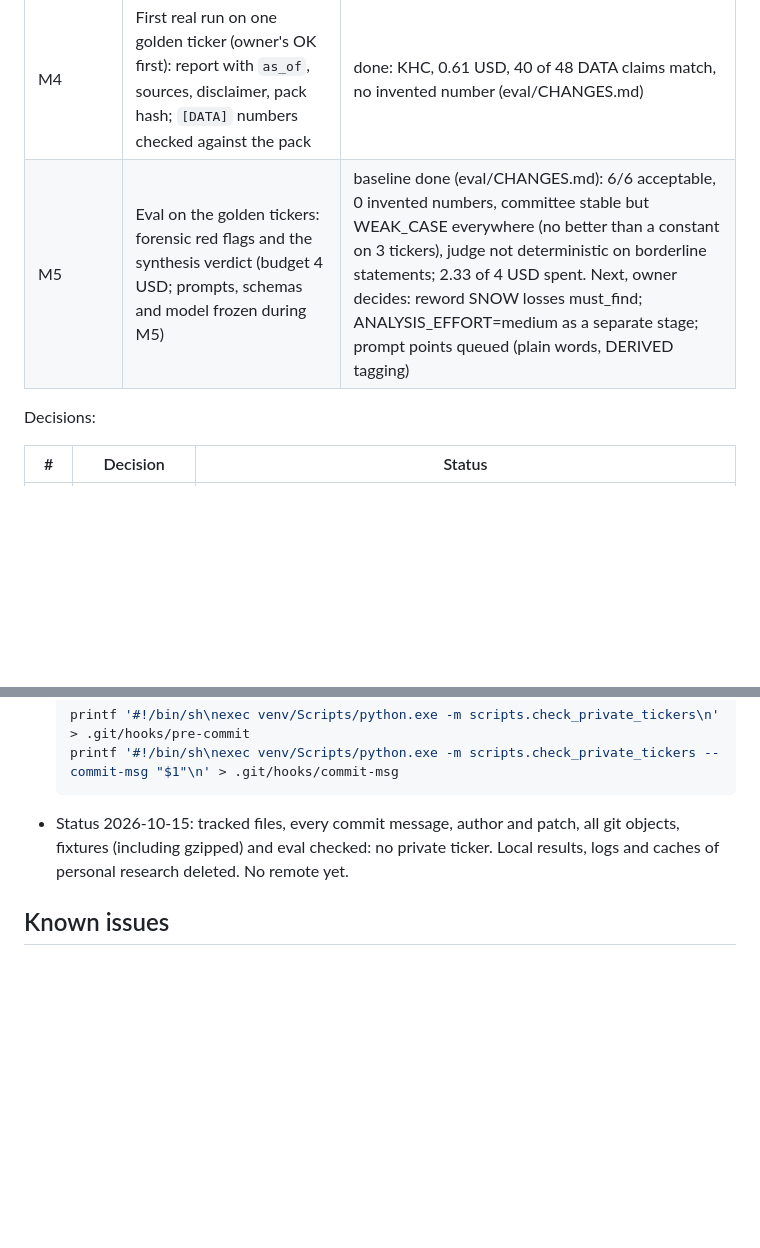
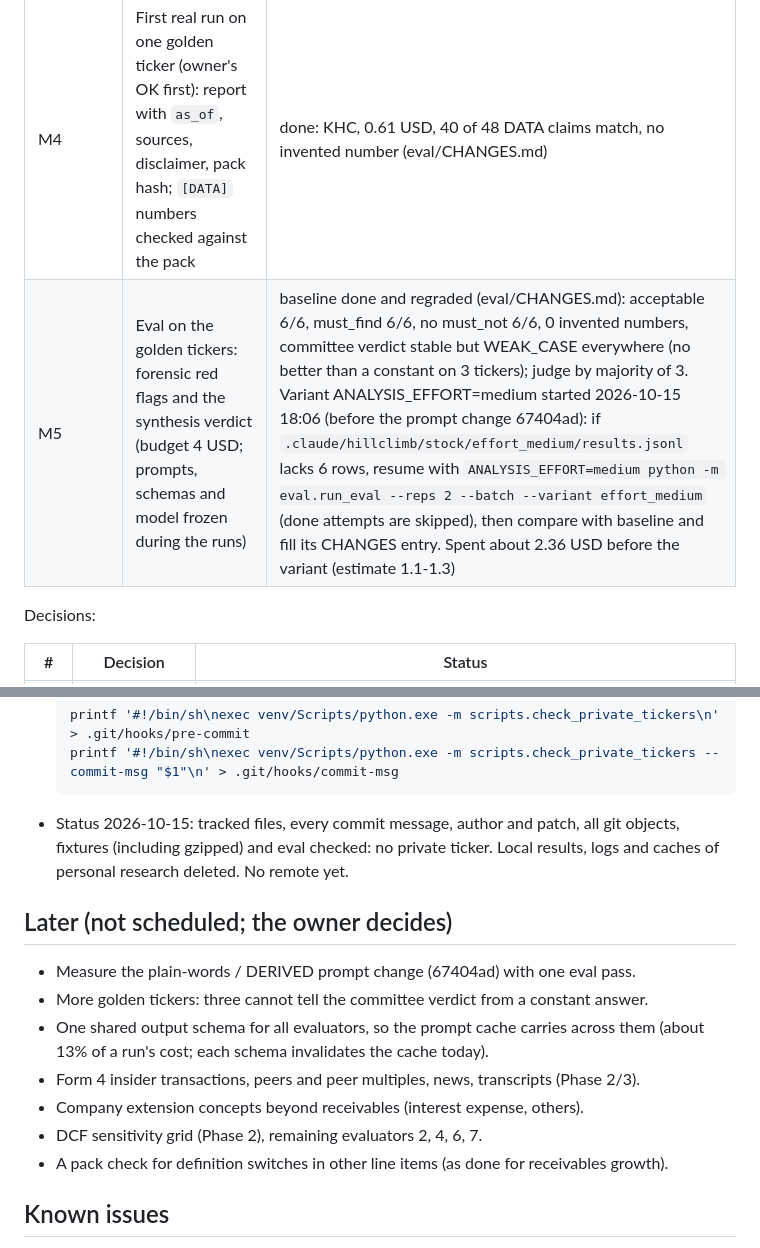
Before and after one commit to AKulikou/stock-autopsy, a Markdown page: CLAUDE.md, 2 parts joined by grey strips. Drawn GitHub-style; blank space fills up the shorter version.

Commit message:
Record the M5 state, how to resume the effort variant, and the later list
Co-Authored-By: Claude Opus 5.5 <noreply@anthropic.com>

```diff
--- a/CLAUDE.md
+++ b/CLAUDE.md
@@ -196,7 +196,7 @@ Each milestone ends green (`pytest`, `ruff check .`) and committed.
 | M2 | DATA PACK with `data_quality`, the seven rules and period checks, tests on fixtures; golden packs frozen; size measured with `count_tokens` (KO 8,639, SNOW 6,763, KHC 8,752 tokens on Sonnet 5.5) | done |
 | M3 | Evaluators 1, 3, 5, 8 and the synthesis, offline with the fake client | done |
 | M4 | First real run on one golden ticker (owner's OK first): report with `as_of`, sources, disclaimer, pack hash; `[DATA]` numbers checked against the pack | done: KHC, 0.61 USD, 40 of 48 DATA claims match, no invented number (eval/CHANGES.md) |
-| M5 | Eval on the golden tickers: forensic red flags and the synthesis verdict (budget 4 USD; prompts, schemas and model frozen during M5) | baseline done (eval/CHANGES.md): 6/6 acceptable, 0 invented numbers, committee stable but WEAK_CASE everywhere (no better than a constant on 3 tickers), judge not deterministic on borderline statements; 2.33 of 4 USD spent. Next, owner decides: reword SNOW losses must_find; ANALYSIS_EFFORT=medium as a separate stage; prompt points queued (plain words, DERIVED tagging) |
+| M5 | Eval on the golden tickers: forensic red flags and the synthesis verdict (budget 4 USD; prompts, schemas and model frozen during the runs) | baseline done and regraded (eval/CHANGES.md): acceptable 6/6, must_find 6/6, no must_not 6/6, 0 invented numbers, committee verdict stable but WEAK_CASE everywhere (no better than a constant on 3 tickers); judge by majority of 3. Variant ANALYSIS_EFFORT=medium started 2026-10-15 18:06 (before the prompt change 67404ad): if `.claude/hillclimb/stock/effort_medium/results.jsonl` lacks 6 rows, resume with `ANALYSIS_EFFORT=medium python -m eval.run_eval --reps 2 --batch --variant effort_medium` (done attempts are skipped), then compare with baseline and fill its CHANGES entry. Spent about 2.36 USD before the variant (estimate 1.1-1.3) |
 
 Decisions:
 
@@ -229,6 +229,17 @@ are not fetched in Phase 1).
   objects, fixtures (including gzipped) and eval checked: no private ticker. Local
   results, logs and caches of personal research deleted. No remote yet.
 
+## Later (not scheduled; the owner decides)
+
+- Measure the plain-words / DERIVED prompt change (67404ad) with one eval pass.
+- More golden tickers: three cannot tell the committee verdict from a constant answer.
+- One shared output schema for all evaluators, so the prompt cache carries across them
+  (about 13% of a run's cost; each schema invalidates the cache today).
+- Form 4 insider transactions, peers and peer multiples, news, transcripts (Phase 2/3).
+- Company extension concepts beyond receivables (interest expense, others).
+- DCF sensitivity grid (Phase 2), remaining evaluators 2, 4, 6, 7.
+- A pack check for definition switches in other line items (as done for receivables growth).
+
 ## Known issues
 
 - `THINKING=off` sends no thinking parameter. On Sonnet 5.5 (the default), Opus 5.5
```
